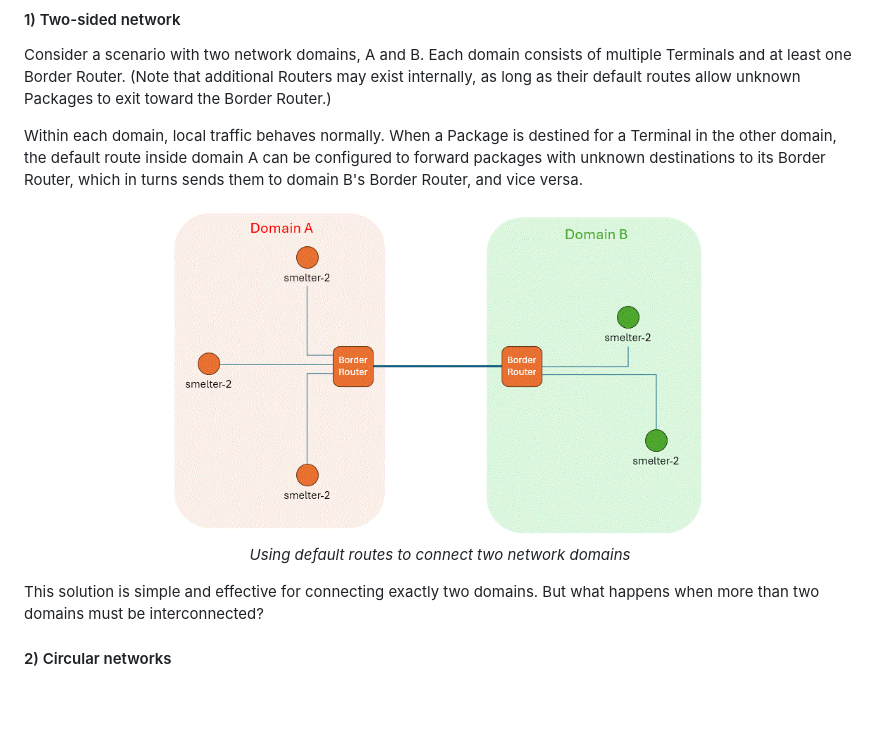
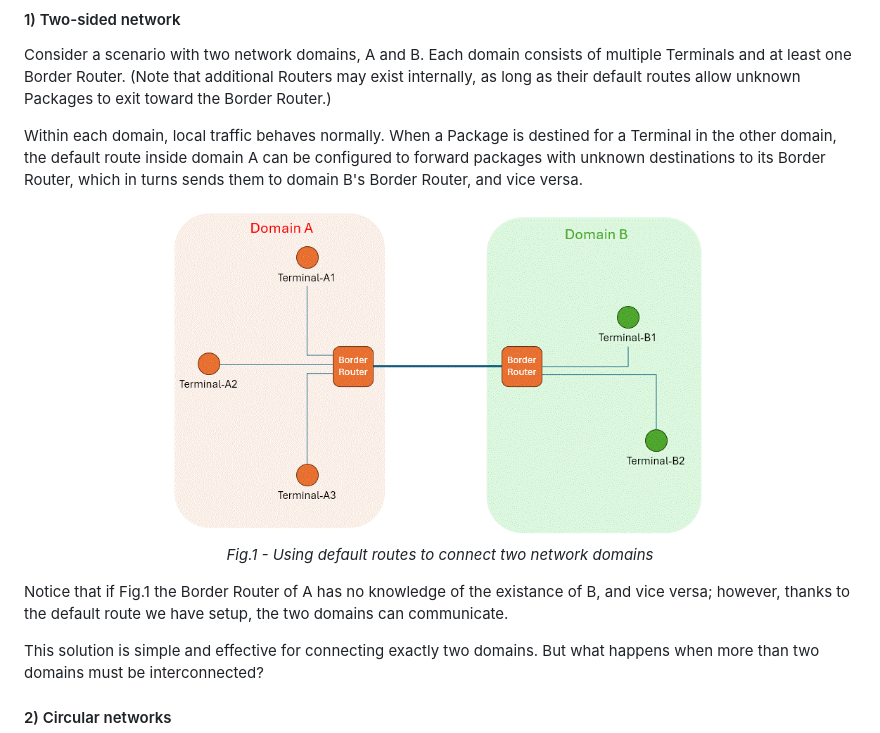
Before and after one commit to franconepippone/mc-industrial-web-framework, a Markdown page: hierarchical_routing.md, the part around the change. Rendered like a GitHub page; pictures changed too: images/two-nets.gif; blank space fills up the shorter version.

Commit message:
modified image

```diff
--- a/hierarchical_routing.md
+++ b/hierarchical_routing.md
@@ -37,13 +37,12 @@ Consider a scenario with two network domains, A and B. Each domain consists of m
 
 Within each domain, local traffic behaves normally. When a Package is destined for a Terminal in the other domain, the default route inside domain A can be configured to forward packages with unknown destinations to its Border Router, which in turns sends them to domain B's Border Router, and vice versa.
 
-
 <div align="center">
   <img src="images/two-nets.gif" width="600" alt="Directory tree">
-  <p><em>Using default routes to connect two network domains</em></p>
+  <p><em>Fig.1 - Using default routes to connect two network domains</em></p>
 </div>
 
-
+Notice that if Fig.1 the Border Router of A has no knowledge of the existance of B, and vice versa; however, thanks to the default route we have setup, the two domains can communicate.
 
 This solution is simple and effective for connecting exactly two domains. But what happens when more than two domains must be interconnected?
 
```
